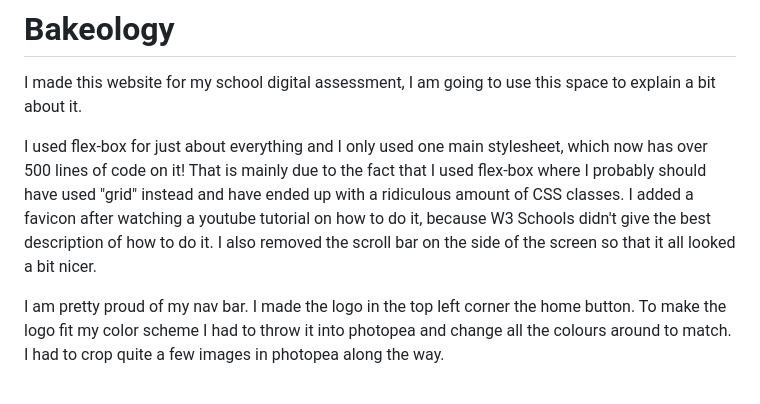
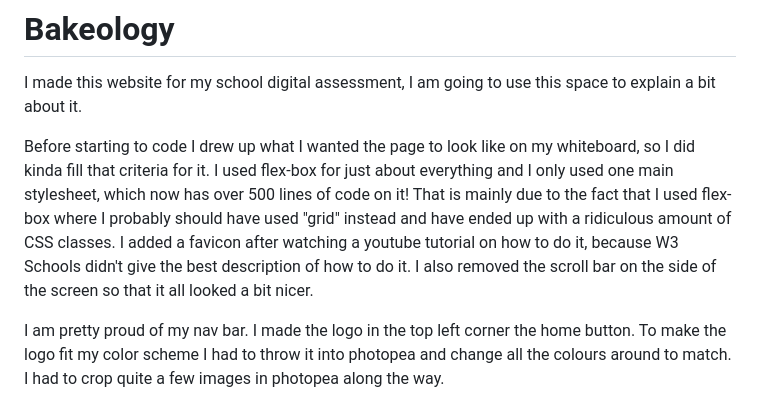
Before and after one commit to BitBoyTD/Bakeology, a Markdown page: README.md, the part around the change. Drawn GitHub-style.

```diff
--- a/README.md
+++ b/README.md
@@ -1,7 +1,7 @@
 # Bakeology
 I made this website for my school digital assessment, I am going to use this space to explain a bit about it.
 
-I used flex-box for just about everything and I only used one main stylesheet, which now has over 500 lines of code on it! That is mainly due to the fact that I used flex-box where I probably should have used "grid" instead and have ended up with a ridiculous amount of CSS classes. I added a favicon after watching a youtube tutorial on how to do it, because W3 Schools didn't give the best description of how to do it. I also removed the scroll bar on the side of the screen so that it all looked a bit nicer.
+Before starting to code I drew up what I wanted the page to look like on my whiteboard, so I did kinda fill that criteria for it. I used flex-box for just about everything and I only used one main stylesheet, which now has over 500 lines of code on it! That is mainly due to the fact that I used flex-box where I probably should have used "grid" instead and have ended up with a ridiculous amount of CSS classes. I added a favicon after watching a youtube tutorial on how to do it, because W3 Schools didn't give the best description of how to do it. I also removed the scroll bar on the side of the screen so that it all looked a bit nicer.
 
 I am pretty proud of my nav bar. I made the logo in the top left corner the home button. To make the logo fit my color scheme I had to throw it into photopea and change all the colours around to match. I had to crop quite a few images in photopea along the way.
 
```
